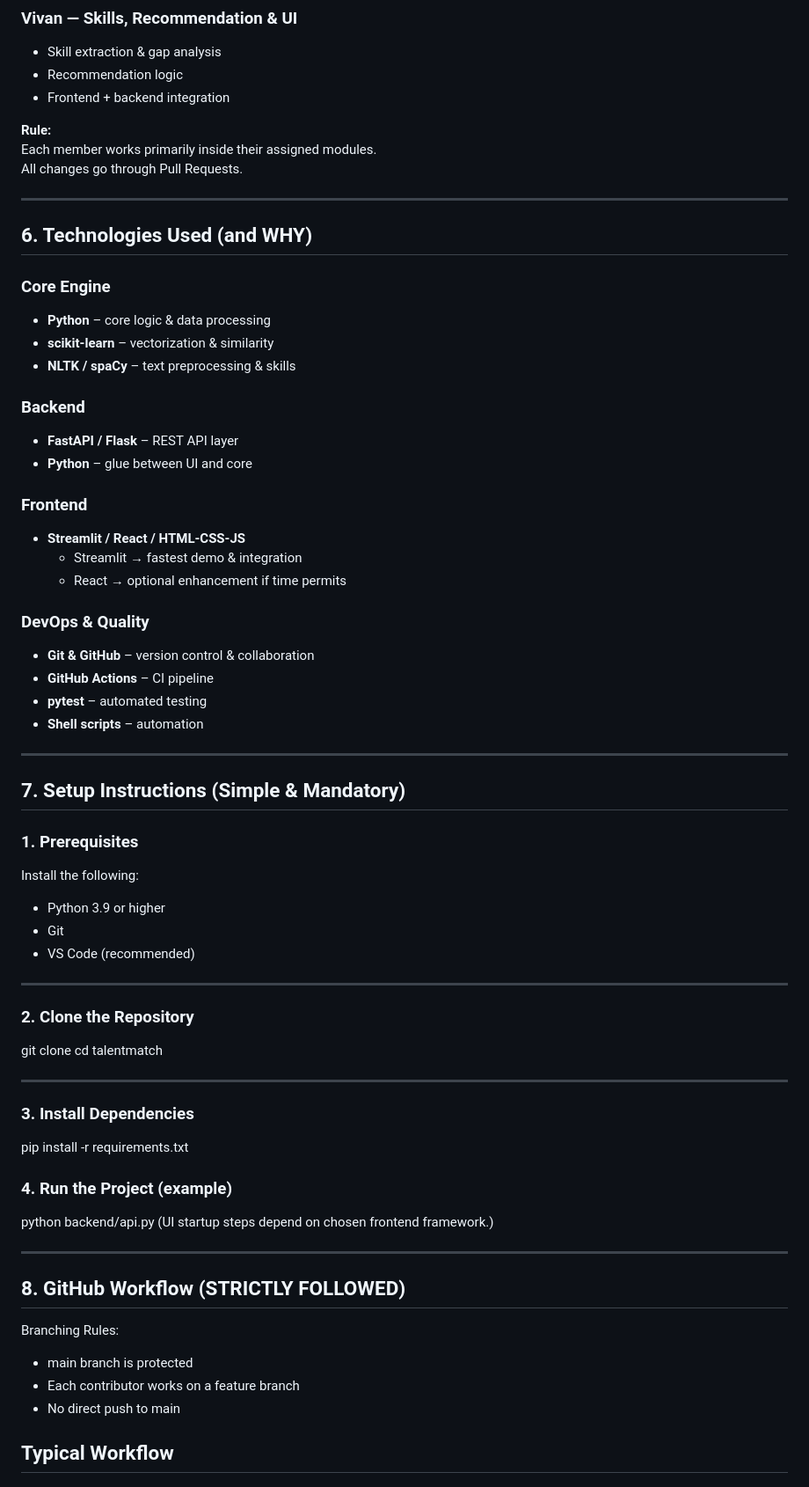
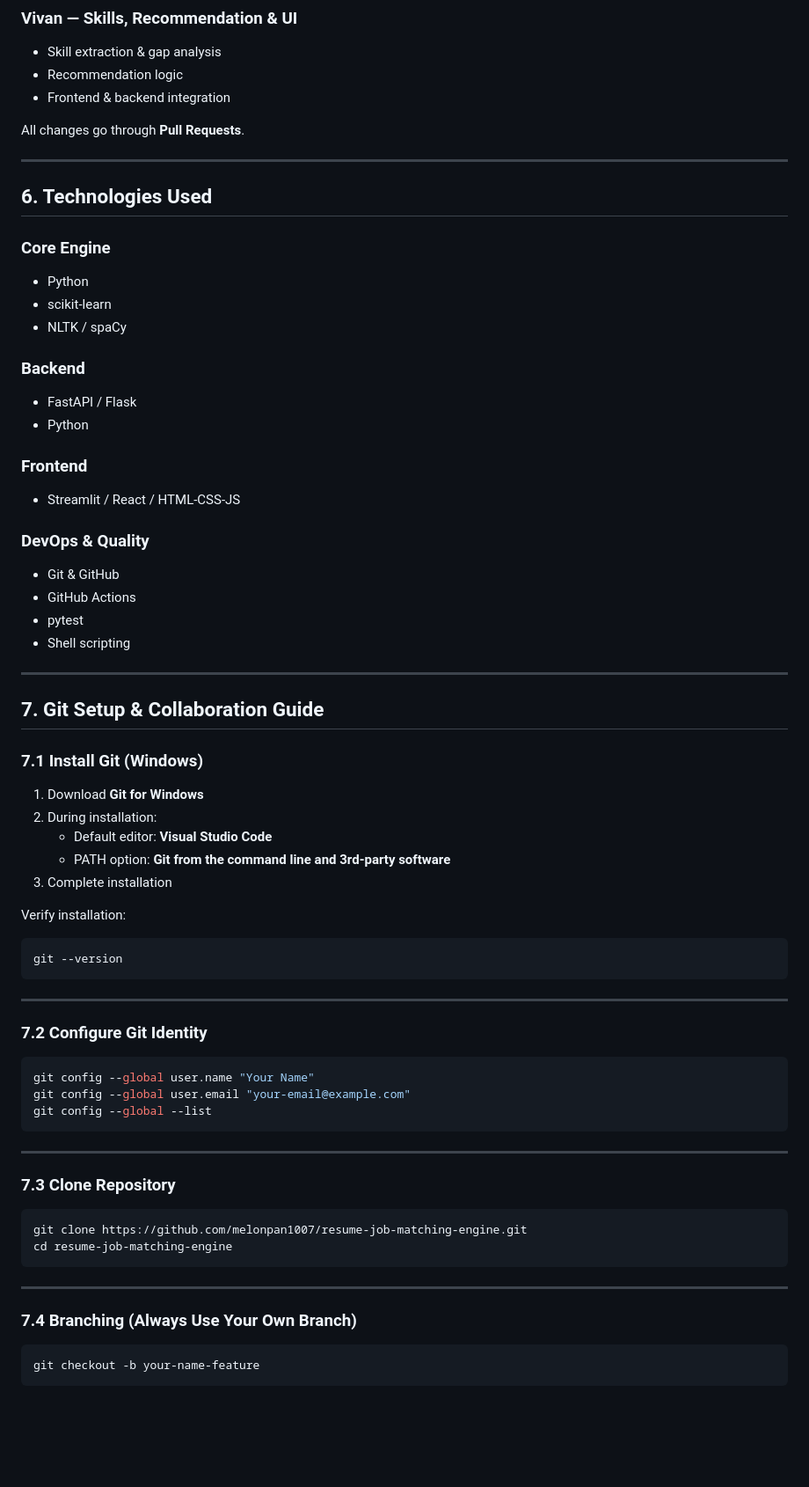
Before and after one commit to melonpan1007/resume-job-matching-engine, a Markdown page: README.md, the part around one of its changes. Shown at 88% size. GitHub-like rendering; blank space fills up the shorter version.

Commit message:
Refine README formatting and content clarity
Updated README.md for clarity and consistency in formatting, including section headings and bullet points.

````diff
--- a/README.md
+++ b/README.md
@@ -113,68 +95,73 @@ Each member owns **core logic**, not just surface-level tasks.
 ### Vivan — Skills, Recommendation & UI
 - Skill extraction & gap analysis
 - Recommendation logic
-- Frontend + backend integration
+- Frontend & backend integration
 
-**Rule:**
-Each member works primarily inside their assigned modules.
-All changes go through Pull Requests.
+All changes go through **Pull Requests**.
 
 ---
 
-## 6. Technologies Used (and WHY)
+## 6. Technologies Used
 
 ### Core Engine
-- **Python** – core logic & data processing
-- **scikit-learn** – vectorization & similarity
-- **NLTK / spaCy** – text preprocessing & skills
+- Python
+- scikit-learn
+- NLTK / spaCy
 
 ### Backend
-- **FastAPI / Flask** – REST API layer
-- **Python** – glue between UI and core
+- FastAPI / Flask
+- Python
 
 ### Frontend
-- **Streamlit / React / HTML-CSS-JS**
-  - Streamlit → fastest demo & integration
-  - React → optional enhancement if time permits
+- Streamlit / React / HTML-CSS-JS
 
 ### DevOps & Quality
-- **Git & GitHub** – version control & collaboration
-- **GitHub Actions** – CI pipeline
-- **pytest** – automated testing
-- **Shell scripts** – automation
+- Git & GitHub
+- GitHub Actions
+- pytest
+- Shell scripting
 
 ---
 
-## 7. Setup Instructions (Simple & Mandatory)
+## 7. Git Setup & Collaboration Guide
 
-### 1. Prerequisites
-Install the following:
-- Python 3.9 or higher
-- Git
-- VS Code (recommended)
+### 7.1 Install Git (Windows)
+
+1. Download **Git for Windows**
+2. During installation:
+   - Default editor: **Visual Studio Code**
+   - PATH option: **Git from the command line and 3rd-party software**
+3. Complete installation
+
+Verify installation:
+```bash
+git --version
+```
 
 ---
 
-### 2. Clone the Repository
-git clone <repository-url>
-cd talentmatch
+### 7.2 Configure Git Identity
+
+```bash
+git config --global user.name "Your Name"
+git config --global user.email "your-email@example.com"
+git config --global --list
+```
 
 ---
 
-### 3. Install Dependencies
-pip install -r requirements.txt
+### 7.3 Clone Repository
 
-### 4. Run the Project (example)
-python backend/api.py
-(UI startup steps depend on chosen frontend framework.)
+```bash
+git clone https://github.com/melonpan1007/resume-job-matching-engine.git
+cd resume-job-matching-engine
+```
 
 ---
 
-## 8. GitHub Workflow (STRICTLY FOLLOWED)
-Branching Rules:
-- main branch is protected
-- Each contributor works on a feature branch
-- No direct push to main
+### 7.4 Branching (Always Use Your Own Branch)
 
-## Typical Workflow
+```bash
+git checkout -b your-name-feature
+```
 
````
Also changed, not shown: other parts of README.md (+97 -61 lines).
